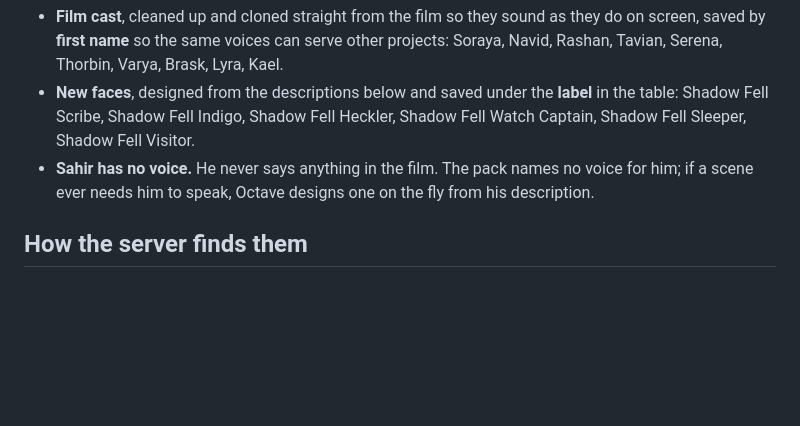
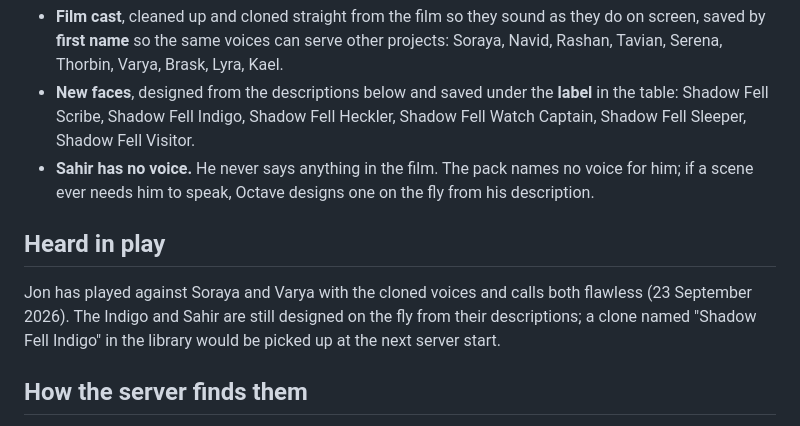
Before and after one commit to jontim/psychsafety, a Markdown page: shadow-fell/docs/voices.md, the part around the change. Drawn GitHub-style; blank space fills up the shorter version.

Commit message:
Record the voices heard in play
Soraya and Varya's cloned voices are confirmed by Jon in play; the
Indigo and Sahir remain on-the-fly designs until a clone exists.

Co-Authored-By: Claude Fable 5.1 <noreply@anthropic.com>
Claude-Session: https://claude.ai/code/session_01R4WjZKa5mCVjBv9ARG5k1w

```diff
--- a/shadow-fell/docs/voices.md
+++ b/shadow-fell/docs/voices.md
@@ -5,6 +5,10 @@ Every speaking character has a voice in Jon's Hume library as of 2026-09-20, wit
 - **Film cast**, cleaned up and cloned straight from the film so they sound as they do on screen, saved by **first name** so the same voices can serve other projects: Soraya, Navid, Rashan, Tavian, Serena, Thorbin, Varya, Brask, Lyra, Kael.
 - **New faces**, designed from the descriptions below and saved under the **label** in the table: Shadow Fell Scribe, Shadow Fell Indigo, Shadow Fell Heckler, Shadow Fell Watch Captain, Shadow Fell Sleeper, Shadow Fell Visitor.
 - **Sahir has no voice.** He never says anything in the film. The pack names no voice for him; if a scene ever needs him to speak, Octave designs one on the fly from his description.
+
+## Heard in play
+
+Jon has played against Soraya and Varya with the cloned voices and calls both flawless (23 September 2026). The Indigo and Sahir are still designed on the fly from their descriptions; a clone named "Shadow Fell Indigo" in the library would be picked up at the next server start.
 
 ## How the server finds them
 
```
